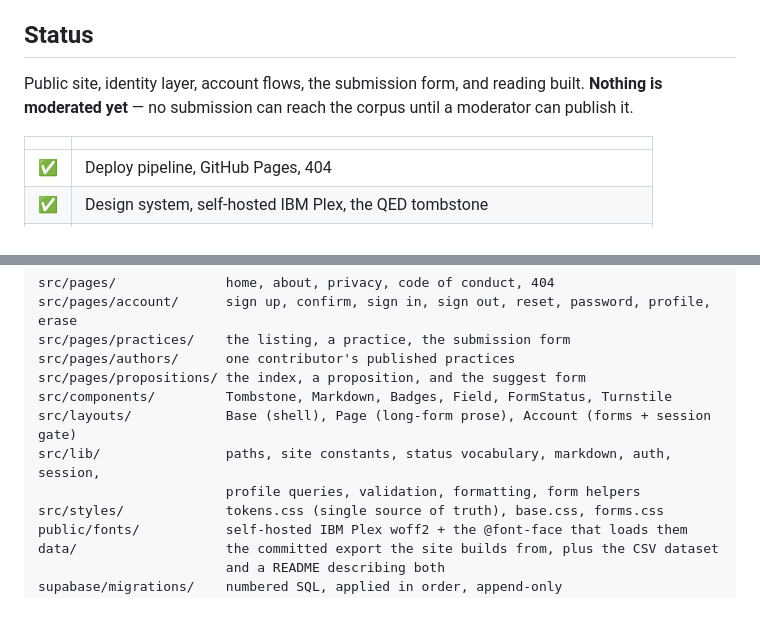
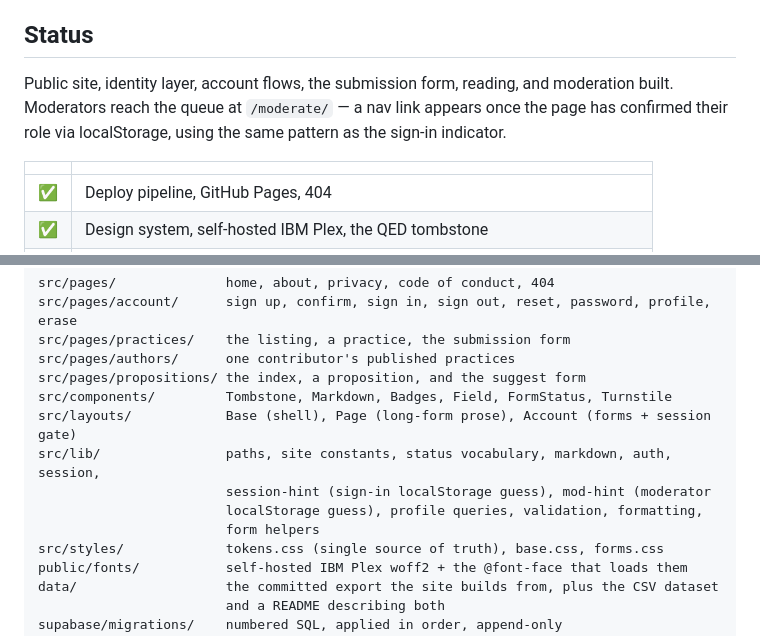
Before and after one commit to EmmaZanoli/MathemAct, a Markdown page: README.md, 2 parts joined by grey strips. GitHub-like rendering; blank space fills up the shorter version.

Commit message:
Update README and CLAUDE.md to reflect moderator nav link
Co-Authored-By: Claude Sonnet 4.6 <noreply@anthropic.com>

```diff
--- a/README.md
+++ b/README.md
@@ -18,9 +18,9 @@ mathematics are part of the intended audience.
 
 ## Status
 
-Public site, identity layer, account flows, the submission form, and reading built.
-**Nothing is moderated yet** — no submission can reach the corpus until a moderator can
-publish it.
+Public site, identity layer, account flows, the submission form, reading, and moderation
+built. Moderators reach the queue at `/moderate/` — a nav link appears once the page has
+confirmed their role via localStorage, using the same pattern as the sign-in indicator.
 
 | | |
 |---|---|
@@ -188,7 +188,9 @@ src/pages/propositions/ the index, a proposition, and the suggest form
 src/components/         Tombstone, Markdown, Badges, Field, FormStatus, Turnstile
 src/layouts/            Base (shell), Page (long-form prose), Account (forms + session gate)
 src/lib/                paths, site constants, status vocabulary, markdown, auth, session,
-                        profile queries, validation, formatting, form helpers
+                        session-hint (sign-in localStorage guess), mod-hint (moderator
+                        localStorage guess), profile queries, validation, formatting,
+                        form helpers
 src/styles/             tokens.css (single source of truth), base.css, forms.css
 public/fonts/           self-hosted IBM Plex woff2 + the @font-face that loads them
 data/                   the committed export the site builds from, plus the CSV dataset
```
